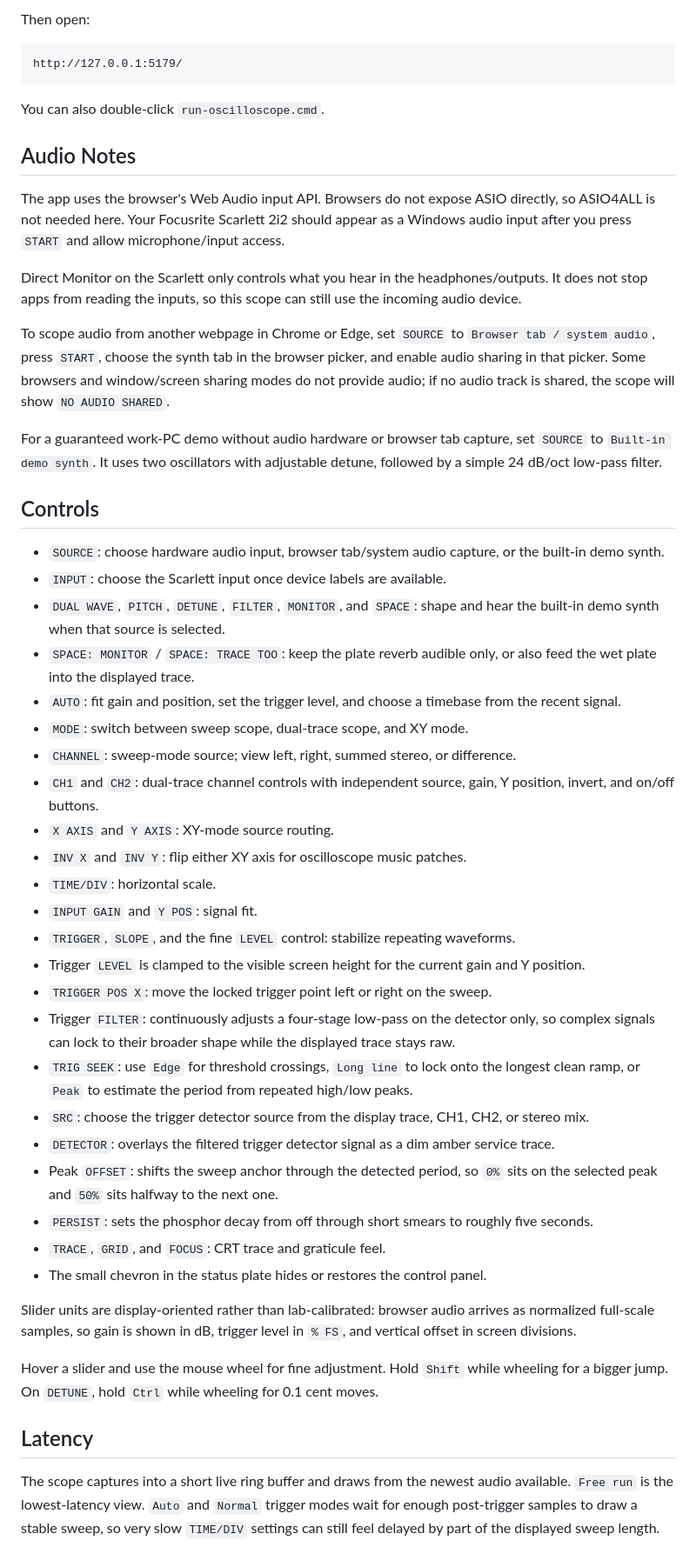
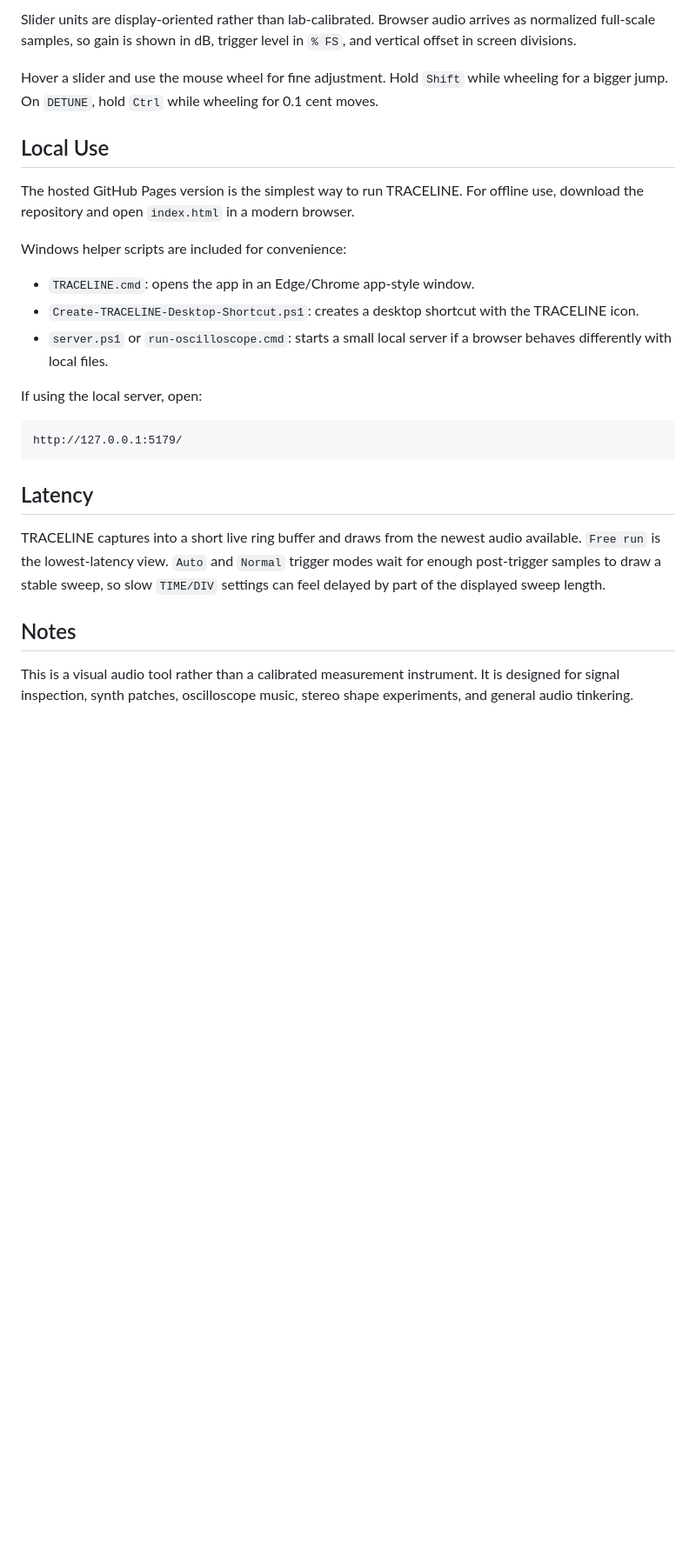
Before and after one commit to Amcrobb88/Traceline, a Markdown page: README.md, the part around one of its changes. Shown at 87% size. Rendered like a GitHub page; blank space fills up the shorter version.

````diff
--- a/README.md
+++ b/README.md
@@ -37,52 +58,28 @@ If PowerShell blocks scripts, use the included `run-oscilloscope.cmd`.
 
-Then open:
+Slider units are display-oriented rather than lab-calibrated. Browser audio arrives as normalized full-scale samples, so gain is shown in dB, trigger level in `% FS`, and vertical offset in screen divisions.
+
+Hover a slider and use the mouse wheel for fine adjustment. Hold `Shift` while wheeling for a bigger jump. On `DETUNE`, hold `Ctrl` while wheeling for 0.1 cent moves.
+
+## Local Use
+
+The hosted GitHub Pages version is the simplest way to run TRACELINE. For offline use, download the repository and open `index.html` in a modern browser.
+
+Windows helper scripts are included for convenience:
+
+- `TRACELINE.cmd`: opens the app in an Edge/Chrome app-style window.
+- `Create-TRACELINE-Desktop-Shortcut.ps1`: creates a desktop shortcut with the TRACELINE icon.
+- `server.ps1` or `run-oscilloscope.cmd`: starts a small local server if a browser behaves differently with local files.
+
+If using the local server, open:
 
 ```text
 http://127.0.0.1:5179/
 ```
 
-You can also double-click `run-oscilloscope.cmd`.
-
-## Audio Notes
-
-The app uses the browser's Web Audio input API. Browsers do not expose ASIO directly, so ASIO4ALL is not needed here. Your Focusrite Scarlett 2i2 should appear as a Windows audio input after you press `START` and allow microphone/input access.
-
-Direct Monitor on the Scarlett only controls what you hear in the headphones/outputs. It does not stop apps from reading the inputs, so this scope can still use the incoming audio device.
-
-To scope audio from another webpage in Chrome or Edge, set `SOURCE` to `Browser tab / system audio`, press `START`, choose the synth tab in the browser picker, and enable audio sharing in that picker. Some browsers and window/screen sharing modes do not provide audio; if no audio track is shared, the scope will show `NO AUDIO SHARED`.
-
-For a guaranteed work-PC demo without audio hardware or browser tab capture, set `SOURCE` to `Built-in demo synth`. It uses two oscillators with adjustable detune, followed by a simple 24 dB/oct low-pass filter.
-
-## Controls
-
-- `SOURCE`: choose hardware audio input, browser tab/system audio capture, or the built-in demo synth.
-- `INPUT`: choose the Scarlett input once device labels are available.
-- `DUAL WAVE`, `PITCH`, `DETUNE`, `FILTER`, `MONITOR`, and `SPACE`: shape and hear the built-in demo synth when that source is selected.
-- `SPACE: MONITOR` / `SPACE: TRACE TOO`: keep the plate reverb audible only, or also feed the wet plate into the displayed trace.
-- `AUTO`: fit gain and position, set the trigger level, and choose a timebase from the recent signal.
-- `MODE`: switch between sweep scope, dual-trace scope, and XY mode.
-- `CHANNEL`: sweep-mode source; view left, right, summed stereo, or difference.
-- `CH1` and `CH2`: dual-trace channel controls with independent source, gain, Y position, invert, and on/off buttons.
-- `X AXIS` and `Y AXIS`: XY-mode source routing.
-- `INV X` and `INV Y`: flip either XY axis for oscilloscope music patches.
-- `TIME/DIV`: horizontal scale.
-- `INPUT GAIN` and `Y POS`: signal fit.
-- `TRIGGER`, `SLOPE`, and the fine `LEVEL` control: stabilize repeating waveforms.
-- Trigger `LEVEL` is clamped to the visible screen height for the current gain and Y position.
-- `TRIGGER POS X`: move the locked trigger point left or right on the sweep.
-- Trigger `FILTER`: continuously adjusts a four-stage low-pass on the detector only, so complex signals can lock to their broader shape while the displayed trace stays raw.
-- `TRIG SEEK`: use `Edge` for threshold crossings, `Long line` to lock onto the longest clean ramp, or `Peak` to estimate the period from repeated high/low peaks.
-- `SRC`: choose the trigger detector source from the display trace, CH1, CH2, or stereo mix.
-- `DETECTOR`: overlays the filtered trigger detector signal as a dim amber service trace.
-- Peak `OFFSET`: shifts the sweep anchor through the detected period, so `0%` sits on the selected peak and `50%` sits halfway to the next one.
-- `PERSIST`: sets the phosphor decay from off through short smears to roughly five seconds.
-- `TRACE`, `GRID`, and `FOCUS`: CRT trace and graticule feel.
-- The small chevron in the status plate hides or restores the control panel.
-
-Slider units are display-oriented rather than lab-calibrated: browser audio arrives as normalized full-scale samples, so gain is shown in dB, trigger level in `% FS`, and vertical offset in screen divisions.
-
-Hover a slider and use the mouse wheel for fine adjustment. Hold `Shift` while wheeling for a bigger jump. On `DETUNE`, hold `Ctrl` while wheeling for 0.1 cent moves.
-
 ## Latency
 
-The scope captures into a short live ring buffer and draws from the newest audio available. `Free run` is the lowest-latency view. `Auto` and `Normal` trigger modes wait for enough post-trigger samples to draw a stable sweep, so very slow `TIME/DIV` settings can still feel delayed by part of the displayed sweep length.
+TRACELINE captures into a short live ring buffer and draws from the newest audio available. `Free run` is the lowest-latency view. `Auto` and `Normal` trigger modes wait for enough post-trigger samples to draw a stable sweep, so slow `TIME/DIV` settings can feel delayed by part of the displayed sweep length.
+
+## Notes
+
+This is a visual audio tool rather than a calibrated measurement instrument. It is designed for signal inspection, synth patches, oscilloscope music, stereo shape experiments, and general audio tinkering.
````
Also changed, not shown: other parts of README.md (+39 -18 lines).
